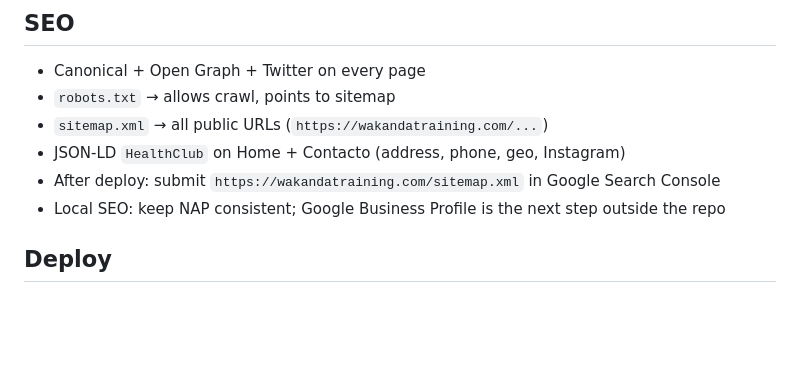
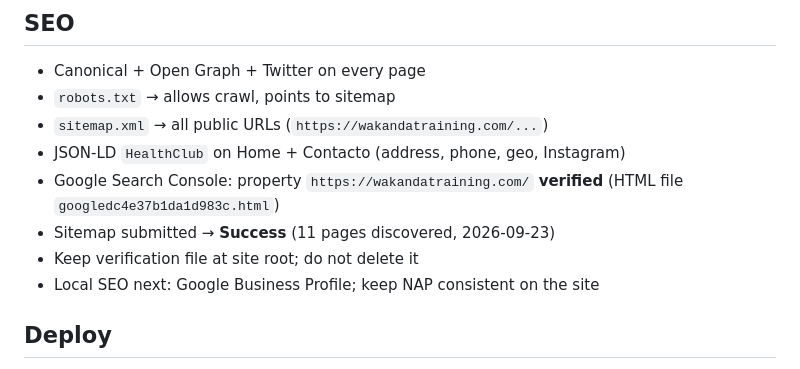
Before and after one commit to Workersdevao2/Wakanda-Training, a Markdown page: wakanda-training/README.md, the part around the change. Drawn GitHub-style; blank space fills up the shorter version.

```diff
--- a/wakanda-training/README.md
+++ b/wakanda-training/README.md
@@ -95,8 +95,10 @@ npx serve .
 - `robots.txt` → allows crawl, points to sitemap
 - `sitemap.xml` → all public URLs (`https://wakandatraining.com/...`)
 - JSON-LD `HealthClub` on Home + Contacto (address, phone, geo, Instagram)
-- After deploy: submit `https://wakandatraining.com/sitemap.xml` in Google Search Console
-- Local SEO: keep NAP consistent; Google Business Profile is the next step outside the repo
+- Google Search Console: property `https://wakandatraining.com/` **verified** (HTML file `googledc4e37b1da1d983c.html`)
+- Sitemap submitted → **Success** (11 pages discovered, 2026-09-23)
+- Keep verification file at site root; do not delete it
+- Local SEO next: Google Business Profile; keep NAP consistent on the site
 
 ## Deploy
 Repo connected to Cloudflare Worker/Pages project **wakanda-training**.
```
